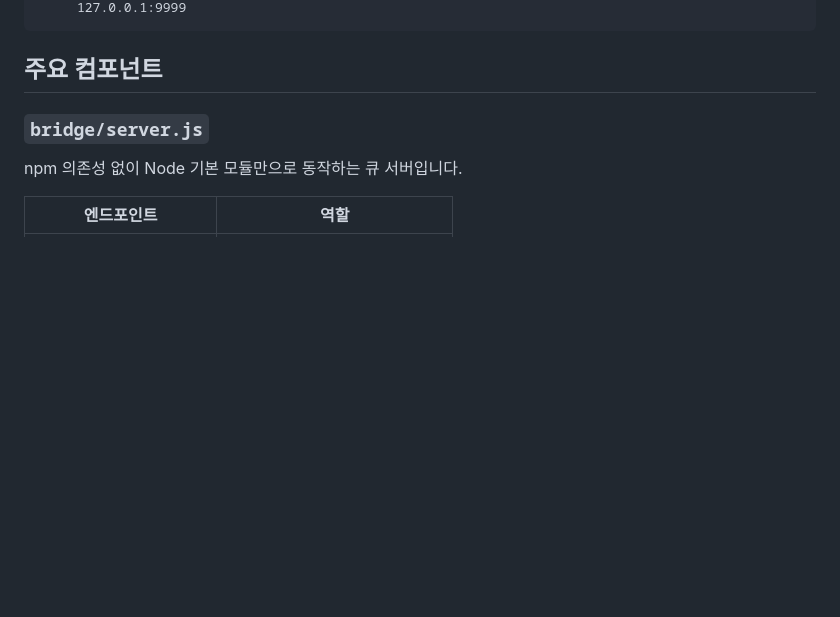
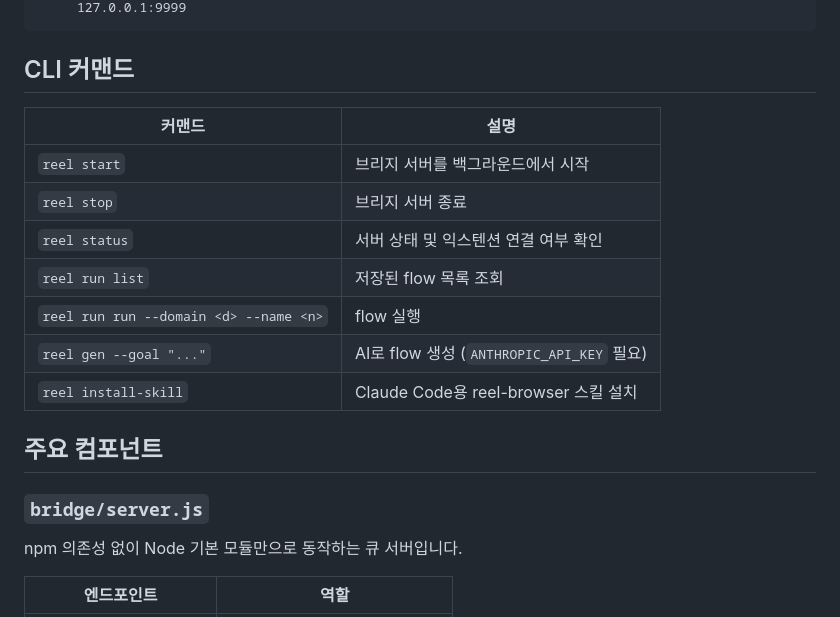
Before and after one commit to East-KR/Reel, a Markdown page: README.md, the part around one of its changes. GitHub-like rendering; blank space fills up the shorter version.

````diff
--- a/README.md
+++ b/README.md
@@ -53,5 +81,17 @@ bridge/server.js  ←→  flowgen.js / flowrun.js / 외부 에이전트
      127.0.0.1:9999
 ```
+
+## CLI 커맨드
+
+| 커맨드 | 설명 |
+|--------|------|
+| `reel start` | 브리지 서버를 백그라운드에서 시작 |
+| `reel stop` | 브리지 서버 종료 |
+| `reel status` | 서버 상태 및 익스텐션 연결 여부 확인 |
+| `reel run list` | 저장된 flow 목록 조회 |
+| `reel run run --domain <d> --name <n>` | flow 실행 |
+| `reel gen --goal "..."` | AI로 flow 생성 (`ANTHROPIC_API_KEY` 필요) |
+| `reel install-skill` | Claude Code용 reel-browser 스킬 설치 |
 
 ## 주요 컴포넌트
 
````
Also changed, not shown: other parts of README.md (+42 -50 lines).
